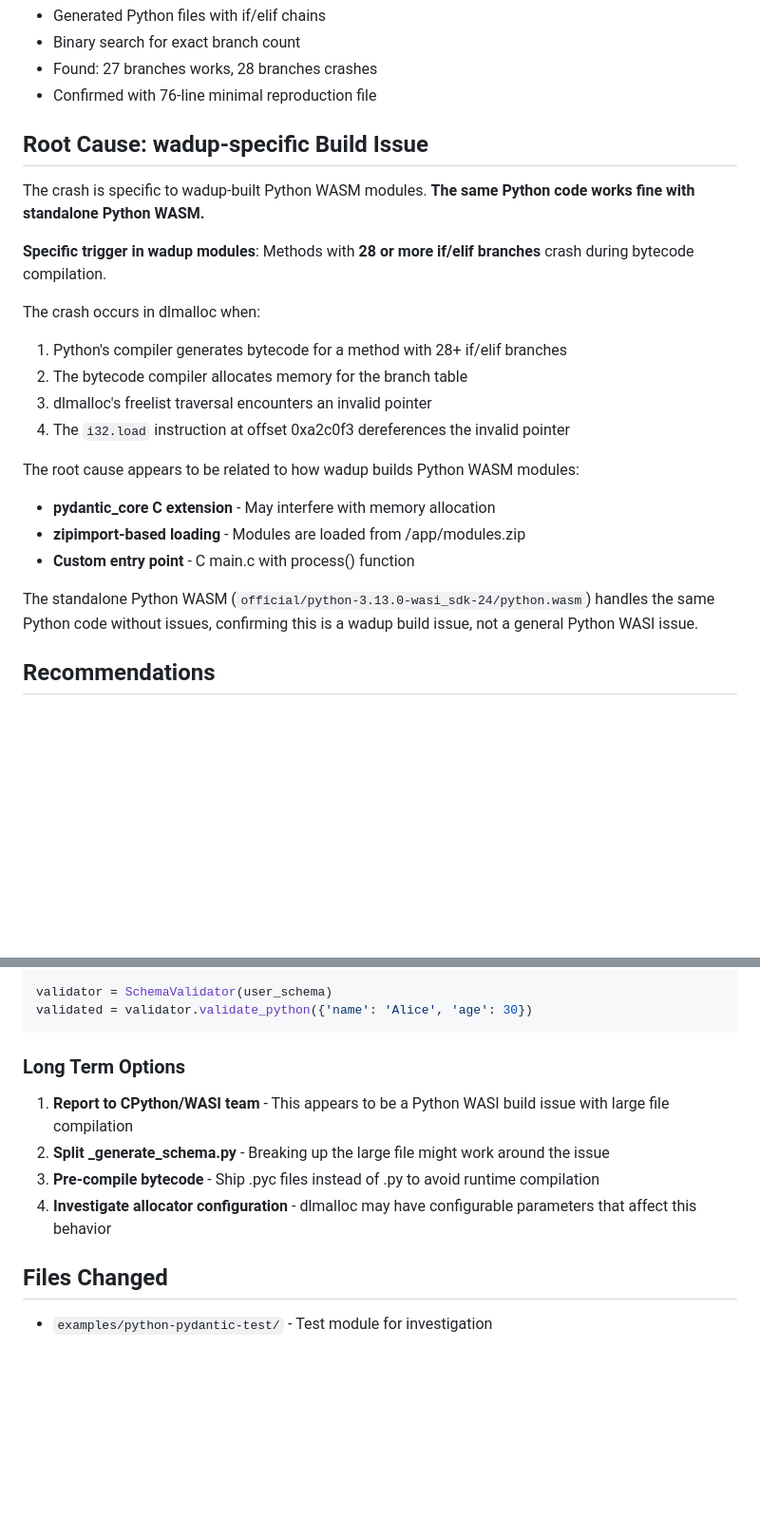
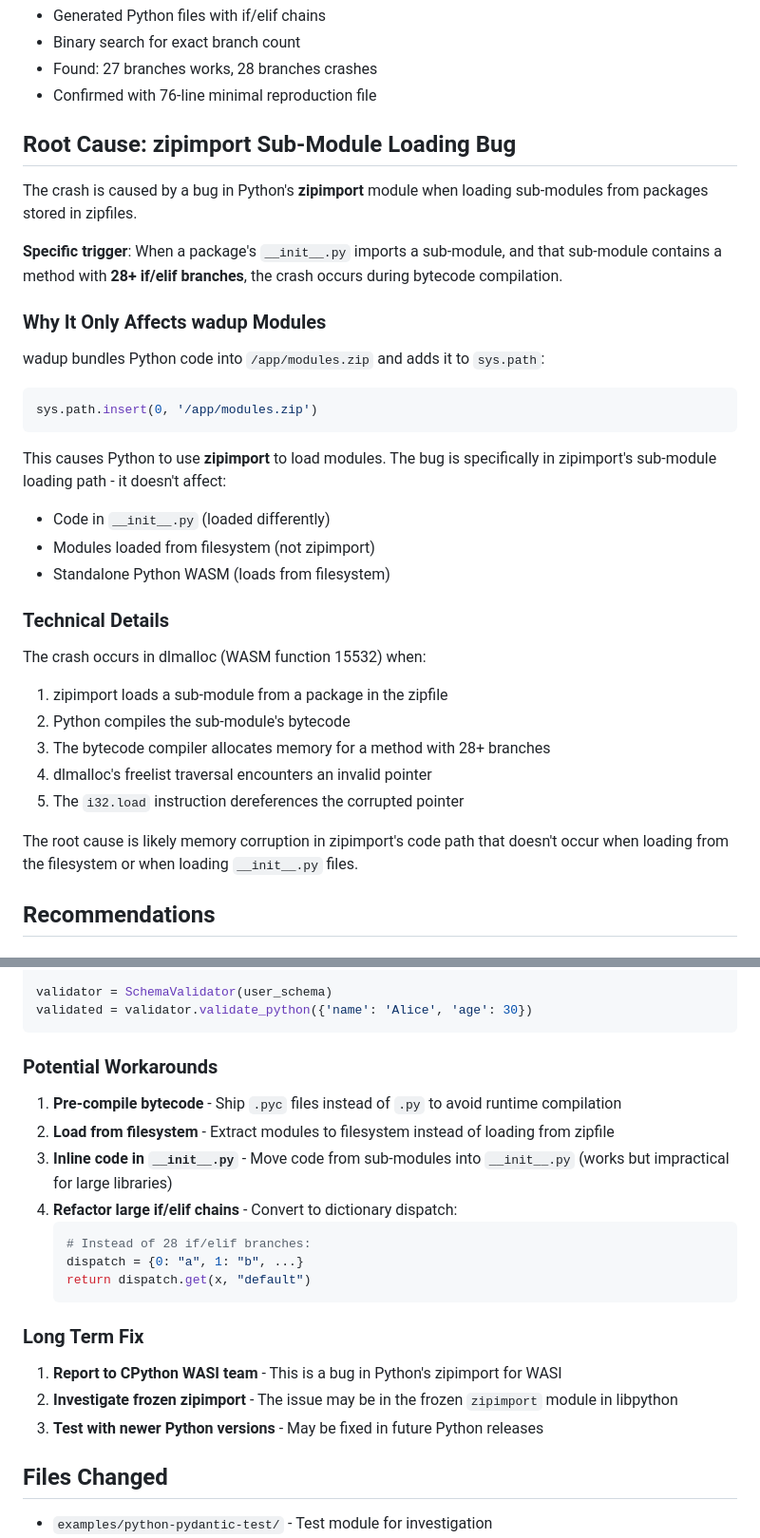
Before and after one commit to tordynnar/wadup2, a Markdown page: docs/PYDANTIC_WASM_INVESTIGATION.md, 2 parts joined by grey strips. Shown at 95% size. GitHub-like rendering; blank space fills up the shorter version.

````diff
--- a/docs/PYDANTIC_WASM_INVESTIGATION.md
+++ b/docs/PYDANTIC_WASM_INVESTIGATION.md
@@ -191,24 +192,34 @@ Created minimal test case without pydantic:
 - Found: 27 branches works, 28 branches crashes
 - Confirmed with 76-line minimal reproduction file
 
-## Root Cause: wadup-specific Build Issue
+## Root Cause: zipimport Sub-Module Loading Bug
 
-The crash is specific to wadup-built Python WASM modules. **The same Python code works fine with standalone Python WASM.**
+The crash is caused by a bug in Python's **zipimport** module when loading sub-modules from packages stored in zipfiles.
 
-**Specific trigger in wadup modules**: Methods with **28 or more if/elif branches** crash during bytecode compilation.
+**Specific trigger**: When a package's `__init__.py` imports a sub-module, and that sub-module contains a method with **28+ if/elif branches**, the crash occurs during bytecode compilation.
 
-The crash occurs in dlmalloc when:
-1. Python's compiler generates bytecode for a method with 28+ if/elif branches
-2. The bytecode compiler allocates memory for the branch table
-3. dlmalloc's freelist traversal encounters an invalid pointer
-4. The `i32.load` instruction at offset 0xa2c0f3 dereferences the invalid pointer
+### Why It Only Affects wadup Modules
 
-The root cause appears to be related to how wadup builds Python WASM modules:
-- **pydantic_core C extension** - May interfere with memory allocation
-- **zipimport-based loading** - Modules are loaded from /app/modules.zip
-- **Custom entry point** - C main.c with process() function
+wadup bundles Python code into `/app/modules.zip` and adds it to `sys.path`:
+```python
+sys.path.insert(0, '/app/modules.zip')
+```
 
-The standalone Python WASM (`official/python-3.13.0-wasi_sdk-24/python.wasm`) handles the same Python code without issues, confirming this is a wadup build issue, not a general Python WASI issue.
+This causes Python to use **zipimport** to load modules. The bug is specifically in zipimport's sub-module loading path - it doesn't affect:
+- Code in `__init__.py` (loaded differently)
+- Modules loaded from filesystem (not zipimport)
+- Standalone Python WASM (loads from filesystem)
+
+### Technical Details
+
+The crash occurs in dlmalloc (WASM function 15532) when:
+1. zipimport loads a sub-module from a package in the zipfile
+2. Python compiles the sub-module's bytecode
+3. The bytecode compiler allocates memory for a method with 28+ branches
+4. dlmalloc's freelist traversal encounters an invalid pointer
+5. The `i32.load` instruction dereferences the corrupted pointer
+
+The root cause is likely memory corruption in zipimport's code path that doesn't occur when loading from the filesystem or when loading `__init__.py` files.
 
 ## Recommendations
 
@@ -229,12 +240,23 @@ validator = SchemaValidator(user_schema)
 validated = validator.validate_python({'name': 'Alice', 'age': 30})
 ```
 
-### Long Term Options
+### Potential Workarounds
 
-1. **Report to CPython/WASI team** - This appears to be a Python WASI build issue with large file compilation
-2. **Split _generate_schema.py** - Breaking up the large file might work around the issue
-3. **Pre-compile bytecode** - Ship .pyc files instead of .py to avoid runtime compilation
-4. **Investigate allocator configuration** - dlmalloc may have configurable parameters that affect this behavior
+1. **Pre-compile bytecode** - Ship `.pyc` files instead of `.py` to avoid runtime compilation
+2. **Load from filesystem** - Extract modules to filesystem instead of loading from zipfile
+3. **Inline code in `__init__.py`** - Move code from sub-modules into `__init__.py` (works but impractical for large libraries)
+4. **Refactor large if/elif chains** - Convert to dictionary dispatch:
+   ```python
+   # Instead of 28 if/elif branches:
+   dispatch = {0: "a", 1: "b", ...}
+   return dispatch.get(x, "default")
+   ```
+
+### Long Term Fix
+
+1. **Report to CPython WASI team** - This is a bug in Python's zipimport for WASI
+2. **Investigate frozen zipimport** - The issue may be in the frozen `zipimport` module in libpython
+3. **Test with newer Python versions** - May be fixed in future Python releases
 
 ## Files Changed
 
````
Also changed, not shown: other parts of docs/PYDANTIC_WASM_INVESTIGATION.md (+55 -60 lines).
